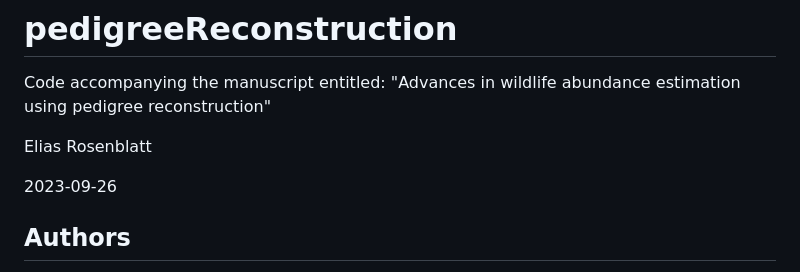
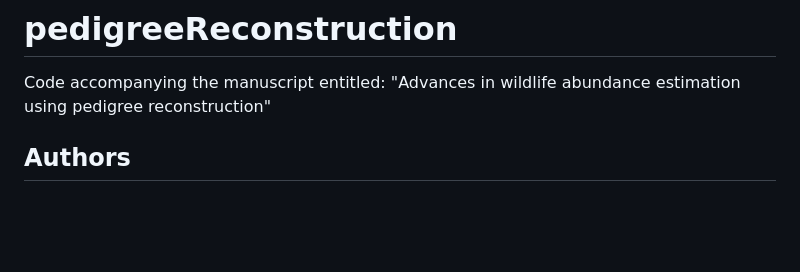
Before and after one commit to erosenbl/pedigreeReconstruction, a Markdown page: README.md, the part around the change. Rendered like a GitHub page; blank space fills up the shorter version.

```diff
--- a/README.md
+++ b/README.md
@@ -1,9 +1,5 @@
 # pedigreeReconstruction
 Code accompanying the manuscript entitled: "Advances in wildlife abundance estimation using pedigree reconstruction"
-
-Elias Rosenblatt
-
-2023-09-26
 
 ## Authors
 
```
